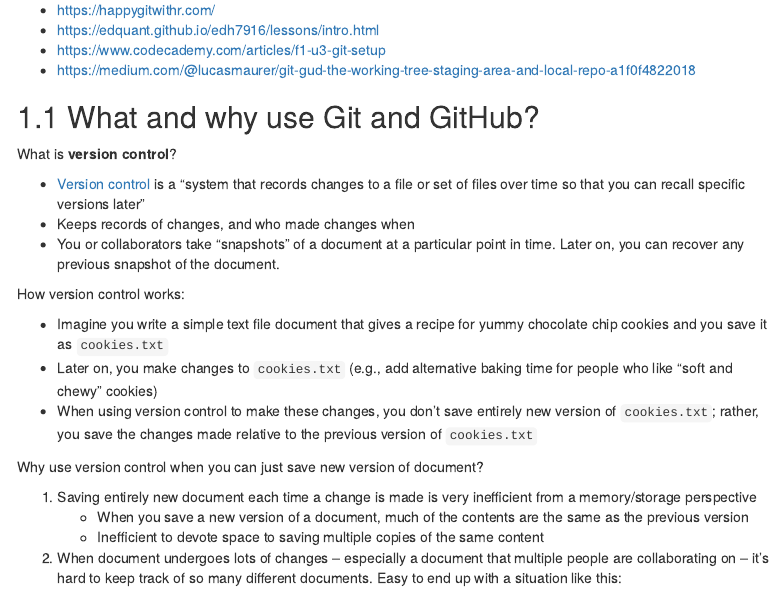
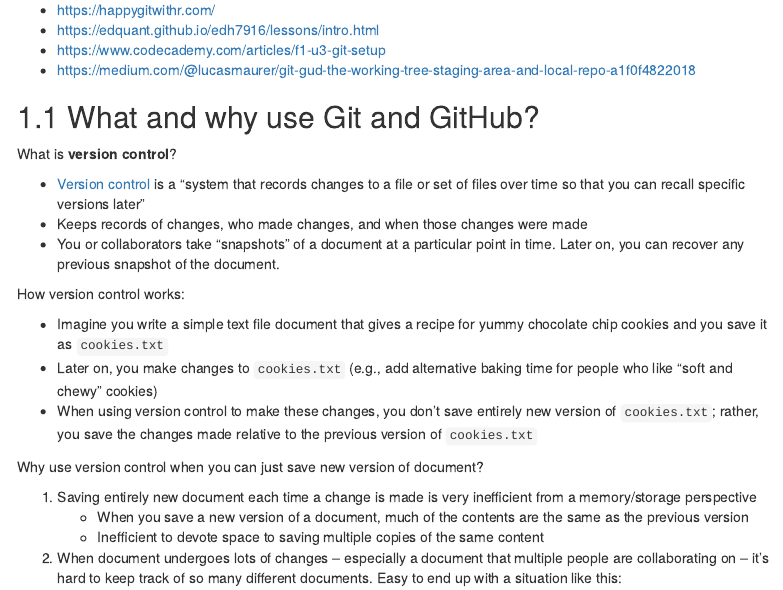
Before and after one commit to Rucla-ed/rclass2, an R Markdown document (lectures/github/github_lecture.Rmd): the page in a window 1100 px wide, from 250 px down. Rendered offline with R 4.5, knitr and Pandoc, with nearby package versions; some code elsewhere in the file could not run offline; menus at the side of the page are left out; long lines of code are wrapped.

Commit message:
small wording change to github lecture

```diff
--- a/lectures/github/github_lecture.Rmd
+++ b/lectures/github/github_lecture.Rmd
@@ -39,7 +39,7 @@
 What is __version control__?
 
 - [Version control](https://git-scm.com/book/en/v2/Getting-Started-About-Version-Control) is a "system that records changes to a file or set of files over time so that you can recall specific versions later"
-- Keeps records of changes, and who made changes when
+- Keeps records of changes, who made changes, and when those changes were made
 - You or collaborators take "snapshots" of a document at a particular point in time. Later on, you can recover any previous snapshot of the document.
 
 How version control works:
```
